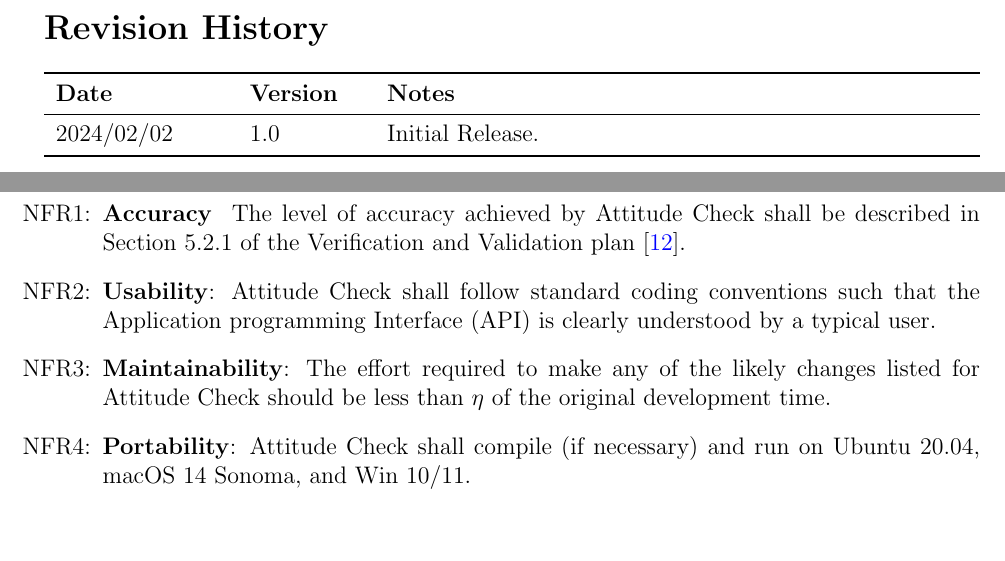
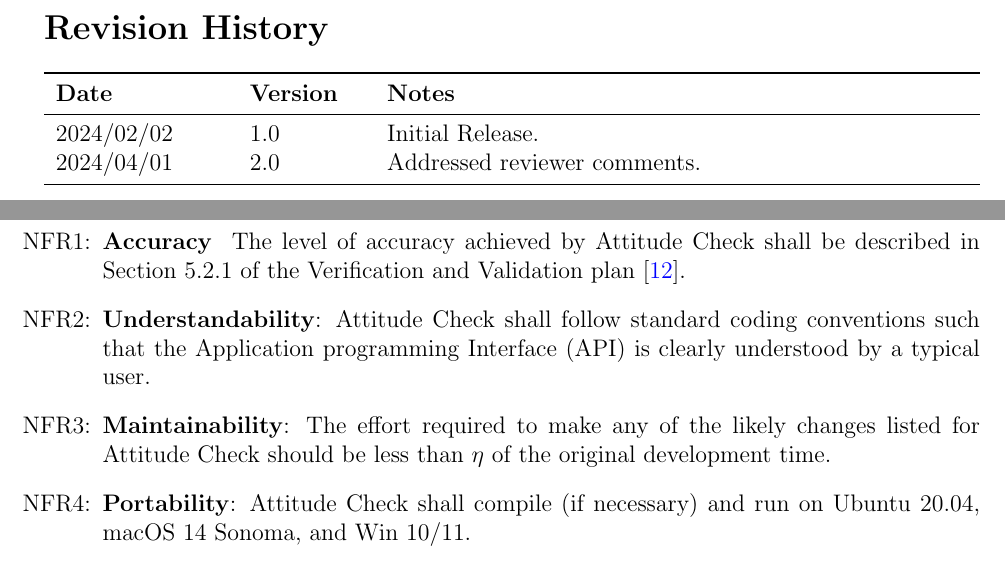
Before and after one commit to adrian-soch/attitude_check, a LaTeX document (docs/SRS/SRS.tex): two parts of pages 4 and 26 of 30, joined at a grey line, cut so that both start at the same text. Compiled offline with pdfLaTeX.

Commit message:
Fix NFR Understandability

```diff
--- a/docs/SRS/SRS.tex
+++ b/docs/SRS/SRS.tex
@@ -135,6 +135,7 @@
 \begin{tabularx}{\textwidth}{p{3cm}p{2cm}X} \toprule {\bf Date} & {\bf Version} & {\bf Notes}\\
 \midrule
 2024/02/02 & 1.0 & Initial Release.\\
+2024/04/01 & 2.0 & Addressed reviewer comments.\\
 \bottomrule
 \end{tabularx}
 
@@ -1494,15 +1494,17 @@ exhibit.
         $<$engineering or scientific application$>$.  The level of accuracy achieved by \progname{}
         shall be described following the procedure given in Section~X of the Verification and
         Validation Plan.''  A link to the VnV plan would be a nice extra.} The level of accuracy
-        achieved by \progname{} shall be described in Section 5.2.1 of the Verification and Validation plan \cite{VnV}.
-
-    \item[NFR\refstepcounter{nfrnum}\thenfrnum \label{nfr:usability}:] \textbf{Usability}:
-      \progname{} shall follow standard coding conventions such that the Application programming
-      Interface (API) is clearly understood by a typical user. \plt{Characterize the usability by
-      giving the context/use for the software. You should likely reference the user characteristics
-      section.  The level of usability achieved by the software shall be described following the
-      procedure given in Section~X of the Verification and Validation Plan.  A link to the VnV plan
-      would be a nice extra.}
+        achieved by \progname{} shall be described in Section 5.2.1 of the Verification and
+        Validation plan \cite{VnV}.
+
+    \item[NFR\refstepcounter{nfrnum}\thenfrnum \label{nfr:understandability}:]
+      \textbf{Understandability}: \progname{} shall follow standard coding conventions such that the
+      Application programming Interface (API) is clearly understood by a typical user.
+
+      \plt{Characterize the usability by giving the context/use for the software. You should likely
+      reference the user characteristics section.  The level of usability achieved by the software
+      shall be described following the procedure given in Section~X of the Verification and
+      Validation Plan.  A link to the VnV plan would be a nice extra.}
 
     \item[NFR\refstepcounter{nfrnum}\thenfrnum \label{nfr:maintainability}:]
     \textbf{Maintainability}: The effort required to make any of the likely changes listed for
```
Also changed, not shown: docs/SRS/SRS.pdf, docs/SRS/SRS.tex (9 more changed lines).
